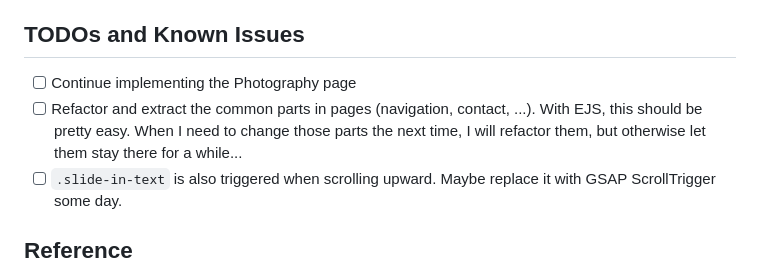
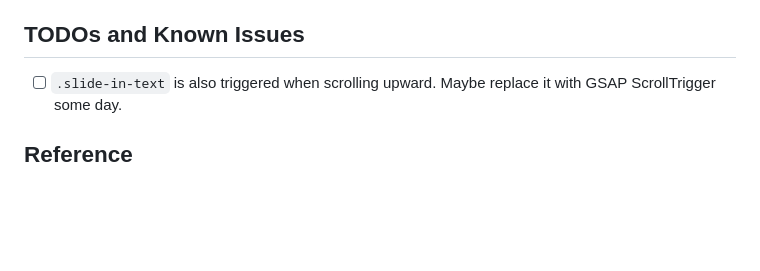
Before and after one commit to liuzikai/zikailiu.com, a Markdown page: README.md, the part around the change. Rendered like a GitHub page; blank space fills up the shorter version.

```diff
--- a/README.md
+++ b/README.md
@@ -81,8 +81,6 @@ Specifically, about performance optimizations:
 
 ## TODOs and Known Issues
 
-- [ ] Continue implementing the Photography page
-- [ ] Refactor and extract the common parts in pages (navigation, contact, ...). With EJS, this should be pretty easy. When I need to change those parts the next time, I will refactor them, but otherwise let them stay there for a while...
 - [ ] `.slide-in-text` is also triggered when scrolling upward. Maybe replace it with GSAP ScrollTrigger
   some day.
 
```
